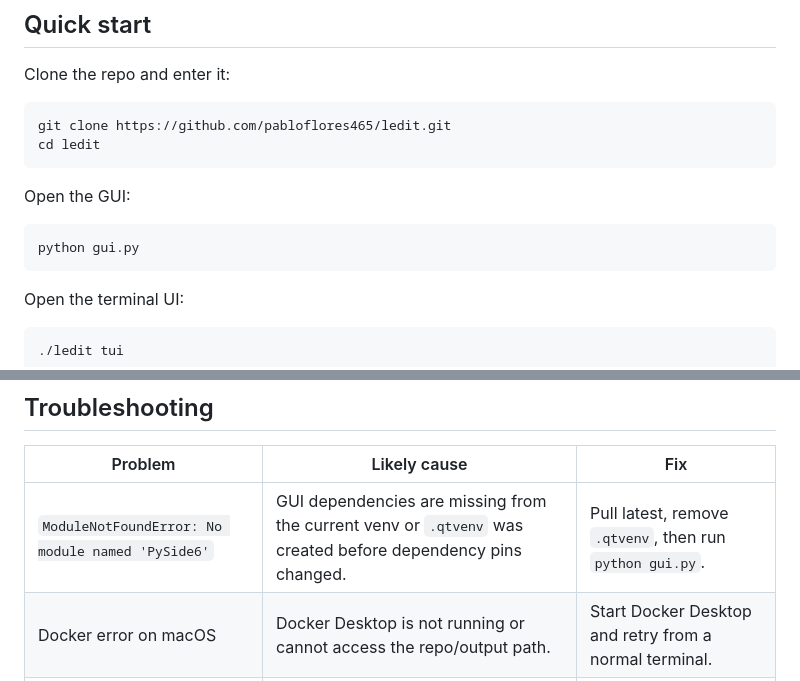
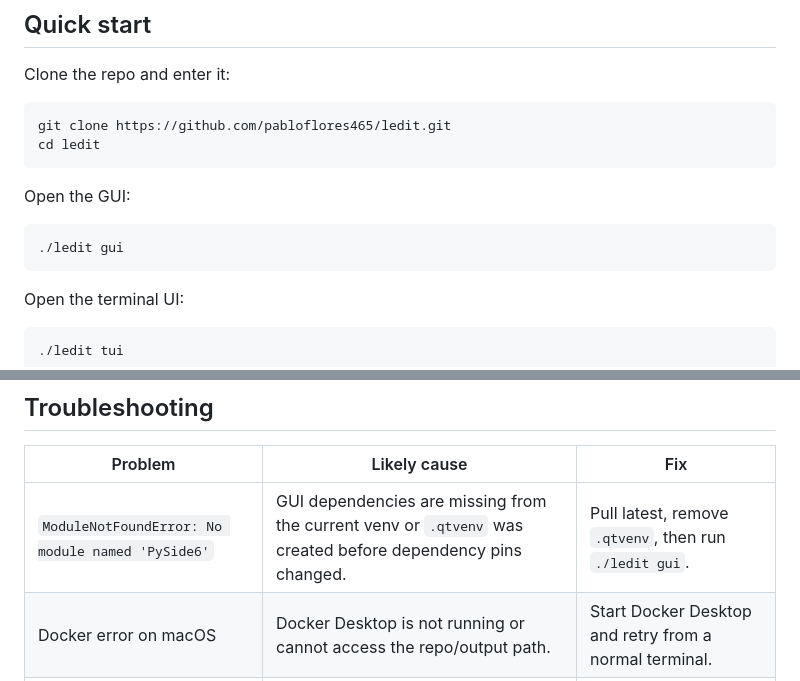
Before and after one commit to pabloflores465/alpine-usb-installer, a Markdown page: README.md, 2 parts joined by grey strips. Rendered like a GitHub page.

````diff
--- a/README.md
+++ b/README.md
@@ -96,7 +96,7 @@ cd ledit
 Open the GUI:
 
 ```sh
-python gui.py
+./ledit gui
 ```
 
 Open the terminal UI:
@@ -369,7 +385,7 @@ On macOS, LEDIT writes through the raw disk path (`/dev/rdiskX`) after unmountin
 
 | Problem | Likely cause | Fix |
 | --- | --- | --- |
-| `ModuleNotFoundError: No module named 'PySide6'` | GUI dependencies are missing from the current venv or `.qtvenv` was created before dependency pins changed. | Pull latest, remove `.qtvenv`, then run `python gui.py`. |
+| `ModuleNotFoundError: No module named 'PySide6'` | GUI dependencies are missing from the current venv or `.qtvenv` was created before dependency pins changed. | Pull latest, remove `.qtvenv`, then run `./ledit gui`. |
 | Docker error on macOS | Docker Desktop is not running or cannot access the repo/output path. | Start Docker Desktop and retry from a normal terminal. |
 | Package not found | Package name differs between distros or branch metadata. | Run `./ledit search <name> --distro <id> --branch <branch>`. |
 | Unsupported bootloader | Not every backend supports every bootloader. | Use `--bootloader grub` unless a distro page says otherwise. |
````
Also changed, not shown: other parts of README.md (+20 -4 lines).
